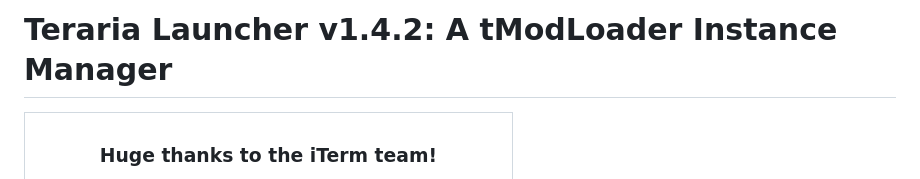
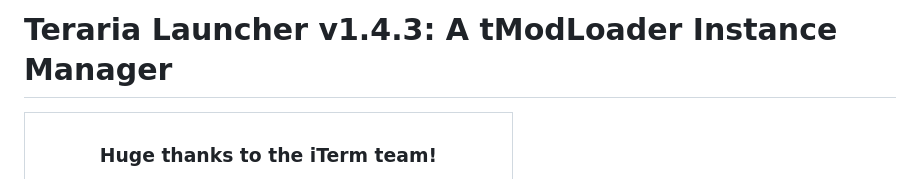
Before and after one commit to amathew4538/TerrariaLauncher, a Markdown page: README.md, the part around the change. Drawn GitHub-style.

Commit message:
update README version to v1.4.3

```diff
--- a/README.md
+++ b/README.md
@@ -1,4 +1,4 @@
-# Teraria Launcher v1.4.2: A tModLoader Instance Manager
+# Teraria Launcher v1.4.3: A tModLoader Instance Manager
 
 <table align="center">
   <tr style="background-color: #545454;">
```
